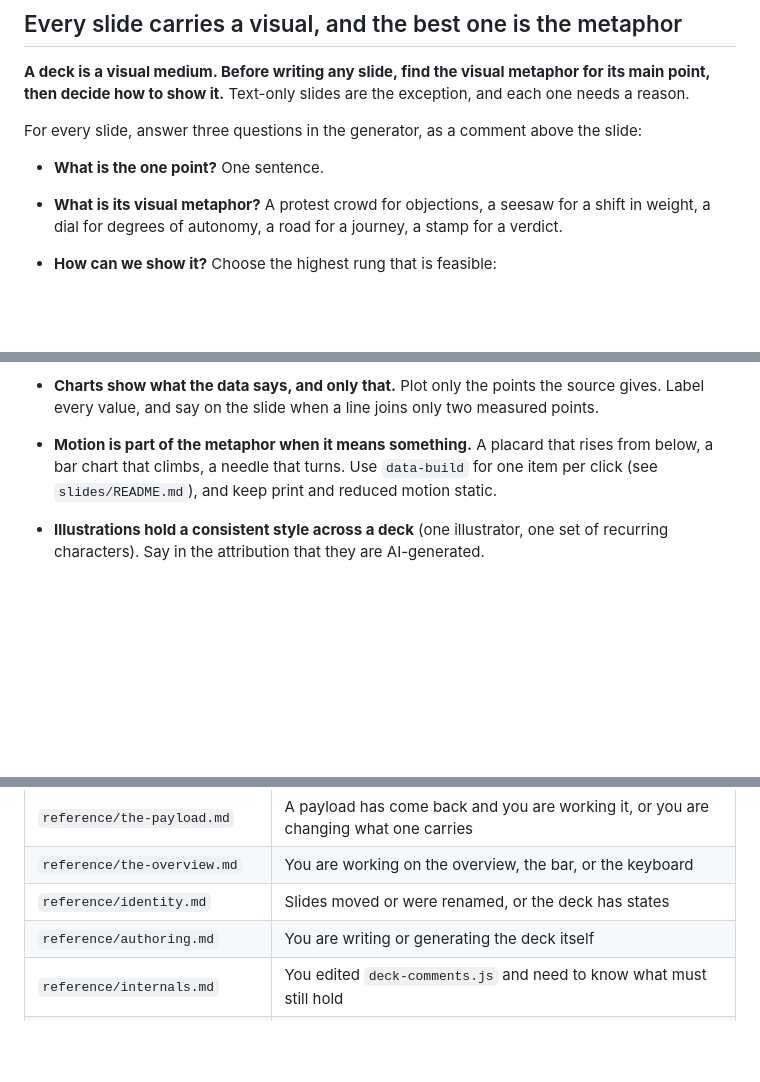
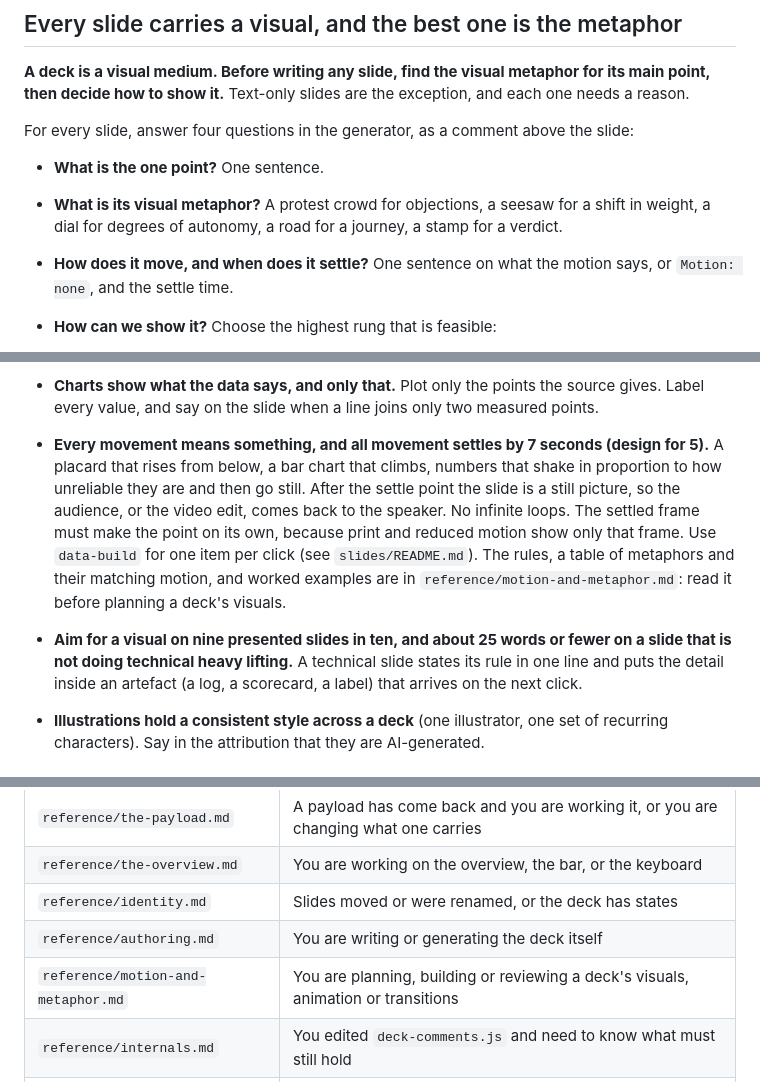
Before and after one commit to peakstate-global/peakstate-deck, a Markdown page: SKILL.md, 3 parts joined by grey strips. GitHub-like rendering; blank space fills up the shorter version.

```diff
--- a/SKILL.md
+++ b/SKILL.md
@@ -67,10 +67,11 @@ The decisions live on a hidden terms slide early in the deck:
 
 **A deck is a visual medium. Before writing any slide, find the visual metaphor for its main point, then decide how to show it.** Text-only slides are the exception, and each one needs a reason.
 
-For every slide, answer three questions in the generator, as a comment above the slide:
+For every slide, answer four questions in the generator, as a comment above the slide:
 
 - **What is the one point?** One sentence.
 - **What is its visual metaphor?** A protest crowd for objections, a seesaw for a shift in weight, a dial for degrees of autonomy, a road for a journey, a stamp for a verdict.
+- **How does it move, and when does it settle?** One sentence on what the motion says, or `Motion: none`, and the settle time.
 - **How can we show it?** Choose the highest rung that is feasible:
   1. **The content sits inside the metaphor.** The objections are the words on the protest placards; the cheap work and the precious work sit on the two ends of the seesaw; the four levels of autonomy are the marks on the dial. This is the goal.
   2. **An illustration** that carries the metaphor, with the text beside it.
@@ -84,7 +85,8 @@ For every slide, answer three questions in the generator, as a comment above the
 - **Never hand-draw icons in SVG.** Use an established icon set (Lucide, ISC licence, at <https://lucide.dev>) or the Noun Project when the owner gives access, or use no icon.
 - **Illustrations use the house style:** the robot-monkey line art in the `peak-state-design` skill (`assets/characters/robot-monkey/README.md`, drawn with Nano Banana 2 from its two reference images). The robot monkey is always the AI and the people are always people. One hero image per deck may break the style when the moment calls for it, such as a full-slide cartoon at the turning point.
 - **Charts show what the data says, and only that.** Plot only the points the source gives. Label every value, and say on the slide when a line joins only two measured points.
-- **Motion is part of the metaphor when it means something.** A placard that rises from below, a bar chart that climbs, a needle that turns. Use `data-build` for one item per click (see `slides/README.md`), and keep print and reduced motion static.
+- **Every movement means something, and all movement settles by 7 seconds (design for 5).** A placard that rises from below, a bar chart that climbs, numbers that shake in proportion to how unreliable they are and then go still. After the settle point the slide is a still picture, so the audience, or the video edit, comes back to the speaker. No infinite loops. The settled frame must make the point on its own, because print and reduced motion show only that frame. Use `data-build` for one item per click (see `slides/README.md`). The rules, a table of metaphors and their matching motion, and worked examples are in `reference/motion-and-metaphor.md`: read it before planning a deck's visuals.
+- **Aim for a visual on nine presented slides in ten, and about 25 words or fewer on a slide that is not doing technical heavy lifting.** A technical slide states its rule in one line and puts the detail inside an artefact (a log, a scorecard, a label) that arrives on the next click.
 - **Illustrations hold a consistent style across a deck** (one illustrator, one set of recurring characters). Say in the attribution that they are AI-generated.
 
 ## Every word on a slide earns its place
@@ -242,5 +244,6 @@ Open one when its line is true of the work in front of you; never preload them.
 | `reference/the-overview.md` | You are working on the overview, the bar, or the keyboard |
 | `reference/identity.md` | Slides moved or were renamed, or the deck has states |
 | `reference/authoring.md` | You are writing or generating the deck itself |
+| `reference/motion-and-metaphor.md` | You are planning, building or reviewing a deck's visuals, animation or transitions |
 | `reference/internals.md` | You edited `deck-comments.js` and need to know what must still hold |
 | `reference/powerpoint-export.md` | You are exporting to PowerPoint, changing the exporter, or a deck came back from it wrong |
```
Also changed, not shown: reference/motion-and-metaphor.md (added, +119 -0 lines).
